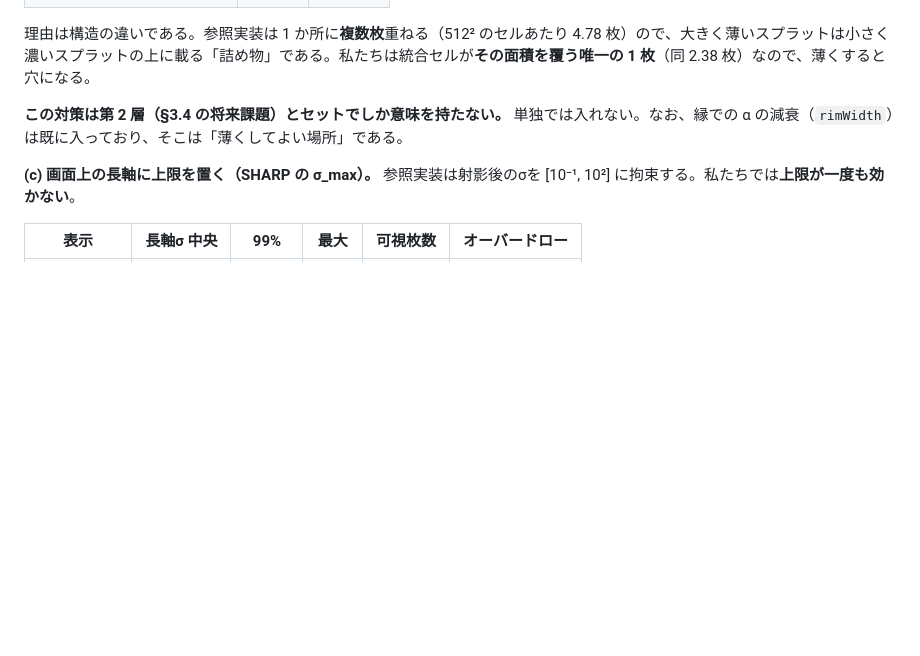
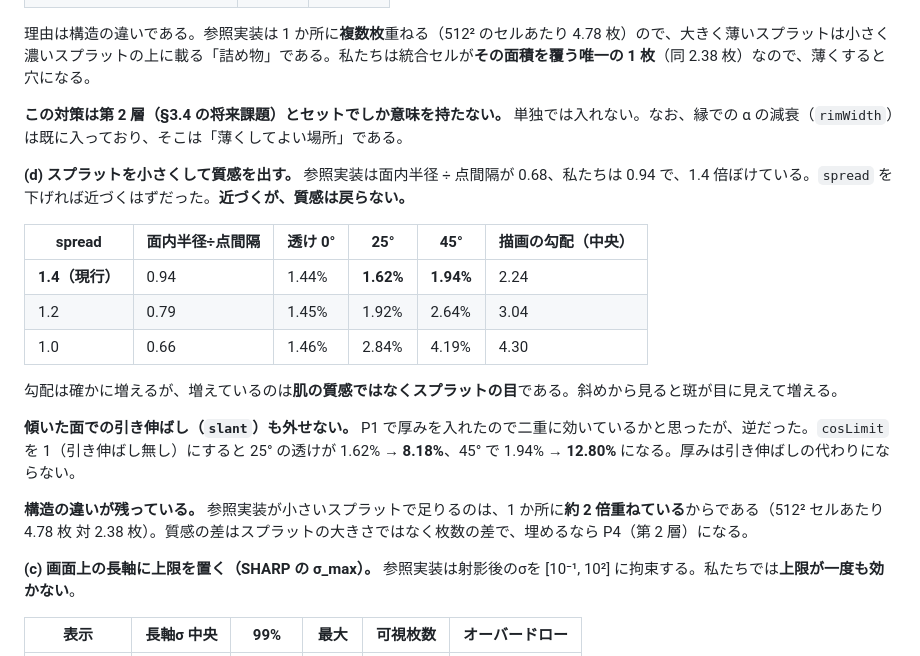
Before and after one commit to sakanayuki/cc_create3dgs, a Markdown page: docs/09-view-defects.md, the part around the change. Drawn GitHub-style; blank space fills up the shorter version.

Commit message:
スプラットを小さくする案を実測して外した（記録）
参照実装は面内半径 ÷ 点間隔が 0.68、私たちは 0.94 で 1.4 倍ぼけている。
spread を下げれば近づくはずだったが、近づいても質感は戻らない。

  spread  半径÷間隔  透け0°  25°    45°   勾配
  1.4     0.94      1.44%  1.62%  1.94%  2.24
  1.2     0.79      1.45%  1.92%  2.64%  3.04
  1.0     0.66      1.46%  2.84%  4.19%  4.30

勾配は増えるが、増えているのは肌の質感ではなくスプラットの目である。
斜めから見ると斑が目に見えて増える。

傾いた面での引き伸ばし（slant）も外せなかった。P1 で厚みを入れたので
二重に効いているかと思ったが逆で、cosLimit を 1 にすると 25° の透けが
1.62% → 8.18%、45° で 1.94% → 12.80% になる。

参照実装が小さいスプラットで足りるのは 1 か所に約 2 倍重ねているから
（512² セルあたり 4.78 枚 対 2.38 枚）。質感の差は大きさではなく枚数の
差で、埋めるなら第 2 層になる。

Co-Authored-By: Claude Opus 5 <noreply@anthropic.com>
Claude-Session: https://claude.ai/code/session_01YFwHDBAL6WD1Mmk8APApDS

```diff
--- a/docs/09-view-defects.md
+++ b/docs/09-view-defects.md
@@ -469,6 +469,20 @@ MODNet は連続する 3 行を完全に落としている。門（§3.3）は u
 
 **この対策は第 2 層（§3.4 の将来課題）とセットでしか意味を持たない。** 単独では入れない。なお、縁での α の減衰（`rimWidth`）は既に入っており、そこは「薄くしてよい場所」である。
 
+**(d) スプラットを小さくして質感を出す。** 参照実装は面内半径 ÷ 点間隔が 0.68、私たちは 0.94 で、1.4 倍ぼけている。`spread` を下げれば近づくはずだった。**近づくが、質感は戻らない。**
+
+| spread | 面内半径÷点間隔 | 透け 0° | 25° | 45° | 描画の勾配（中央） |
+|---|---|---|---|---|---|
+| **1.4（現行）** | 0.94 | 1.44% | **1.62%** | **1.94%** | 2.24 |
+| 1.2 | 0.79 | 1.45% | 1.92% | 2.64% | 3.04 |
+| 1.0 | 0.66 | 1.46% | 2.84% | 4.19% | 4.30 |
+
+勾配は確かに増えるが、増えているのは**肌の質感ではなくスプラットの目**である。斜めから見ると斑が目に見えて増える。
+
+**傾いた面での引き伸ばし（`slant`）も外せない。** P1 で厚みを入れたので二重に効いているかと思ったが、逆だった。`cosLimit` を 1（引き伸ばし無し）にすると 25° の透けが 1.62% → **8.18%**、45° で 1.94% → **12.80%** になる。厚みは引き伸ばしの代わりにならない。
+
+**構造の違いが残っている。** 参照実装が小さいスプラットで足りるのは、1 か所に**約 2 倍重ねている**からである（512² セルあたり 4.78 枚 対 2.38 枚）。質感の差はスプラットの大きさではなく枚数の差で、埋めるなら P4（第 2 層）になる。
+
 **(c) 画面上の長軸に上限を置く（SHARP の σ_max）。** 参照実装は射影後のσを [10⁻¹, 10²] に拘束する。私たちでは**上限が一度も効かない**。
 
 | 表示 | 長軸σ 中央 | 99% | 最大 | 可視枚数 | オーバードロー |
```
